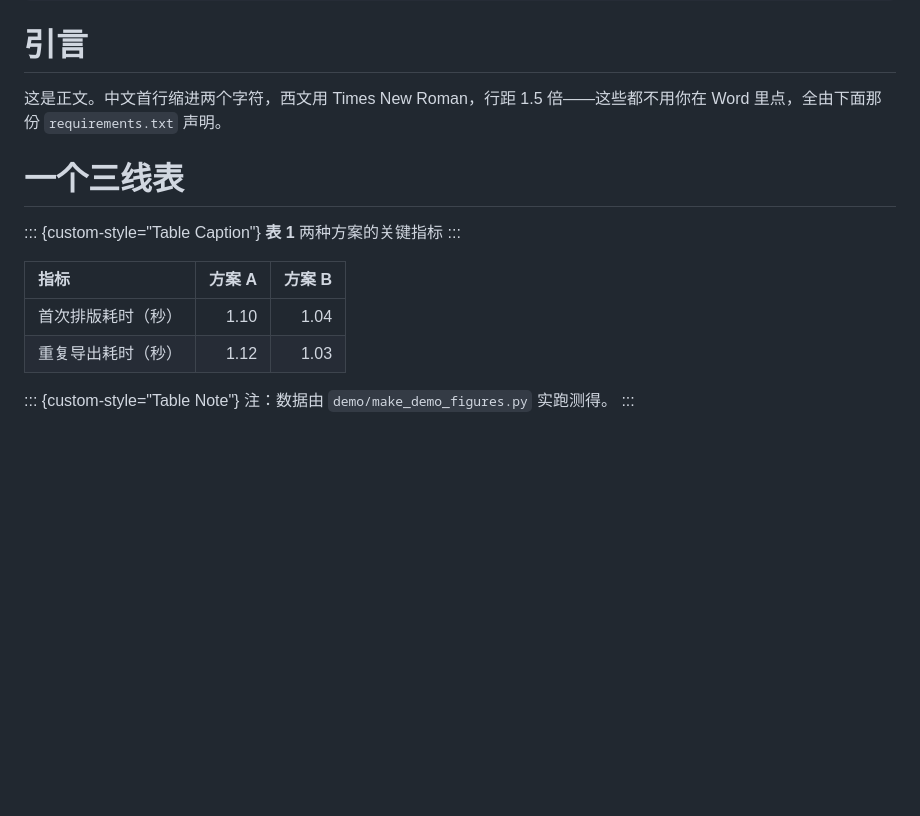
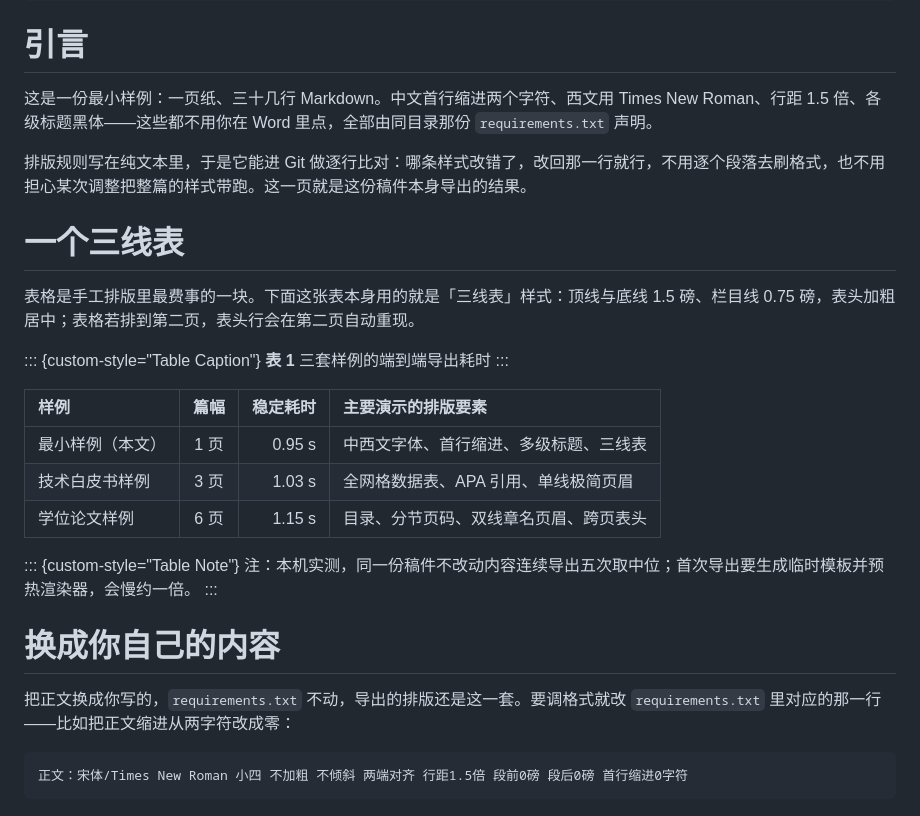
Before and after one commit to ls-open/md-to-word, a Markdown page: demo/00_quickstart/hello.md, the part around the change. GitHub-like rendering; blank space fills up the shorter version.

Commit message:
最小样例：一页只填了三分之一，表也偏窄——重写内容把它用起来
原来那份只有 20 来行，导出的页面大半是空白，三列表也是窄窄一条，观感像没写完。

改成：引言两段（说清规则写在 requirements.txt 里这件事）、一张四列三行的三线表
（用三套样例的实测耗时——0.95 / 1.03 / 1.15 秒，本机跑五次取中位）、再补一节
「换成你自己的内容」。顺带把刚修好的代码块也露一手：那节里嵌了一段 requirements 行。

一个发现记在这儿：**表格宽度是 pandoc 按内容算的，我们没法声明**。同一张表，
内容短就缩成窄窄一条（占版心 6 成），内容长了才撑满；而列宽一律均分，与内容多少
无关——短列空一大片、长列被挤到换行。分隔行里的短横线长度也不影响（实测 25:5:28
的写法出来仍是 33:33:33）。这是个真实的缺口，怎么补另说。

````diff
--- a/demo/00_quickstart/hello.md
+++ b/demo/00_quickstart/hello.md
@@ -6,19 +6,32 @@ crossref:
 
 # 引言
 
-这是正文。中文首行缩进两个字符，西文用 Times New Roman，行距 1.5 倍——这些都不用你在 Word 里点，全由下面那份 `requirements.txt` 声明。
+这是一份最小样例：一页纸、三十几行 Markdown。中文首行缩进两个字符、西文用 Times New Roman、行距 1.5 倍、各级标题黑体——这些都不用你在 Word 里点，全部由同目录那份 `requirements.txt` 声明。
+
+排版规则写在纯文本里，于是它能进 Git 做逐行比对：哪条样式改错了，改回那一行就行，不用逐个段落去刷格式，也不用担心某次调整把整篇的样式带跑。这一页就是这份稿件本身导出的结果。
 
 # 一个三线表
 
+表格是手工排版里最费事的一块。下面这张表本身用的就是「三线表」样式：顶线与底线 1.5 磅、栏目线 0.75 磅，表头加粗居中；表格若排到第二页，表头行会在第二页自动重现。
+
 ::: {custom-style="Table Caption"}
-**表 1** 两种方案的关键指标
+**表 1** 三套样例的端到端导出耗时
 :::
 
-| 指标 | 方案 A | 方案 B |
-|:---|---:|---:|
-| 首次排版耗时（秒） | 1.10 | 1.04 |
-| 重复导出耗时（秒） | 1.12 | 1.03 |
+| 样例 | 篇幅 | 稳定耗时 | 主要演示的排版要素 |
+|:---|:---:|---:|:---|
+| 最小样例（本文） | 1 页 | 0.95 s | 中西文字体、首行缩进、多级标题、三线表 |
+| 技术白皮书样例 | 3 页 | 1.03 s | 全网格数据表、APA 引用、单线极简页眉 |
+| 学位论文样例 | 6 页 | 1.15 s | 目录、分节页码、双线章名页眉、跨页表头 |
 
 ::: {custom-style="Table Note"}
-注：数据由 `demo/make_demo_figures.py` 实跑测得。
+注：本机实测，同一份稿件不改动内容连续导出五次取中位；首次导出要生成临时模板并预热渲染器，会慢约一倍。
 :::
+
+# 换成你自己的内容
+
+把正文换成你写的，`requirements.txt` 不动，导出的排版还是这一套。要调格式就改 `requirements.txt` 里对应的那一行——比如把正文缩进从两字符改成零：
+
+```text
+正文：宋体/Times New Roman 小四 不加粗 不倾斜 两端对齐 行距1.5倍 段前0磅 段后0磅 首行缩进0字符
+```
````
Also changed, not shown: README.md (+1 -1 lines), README_EN.md (+1 -1 lines), demo/00_quickstart/page-1.png, 2 other files.
